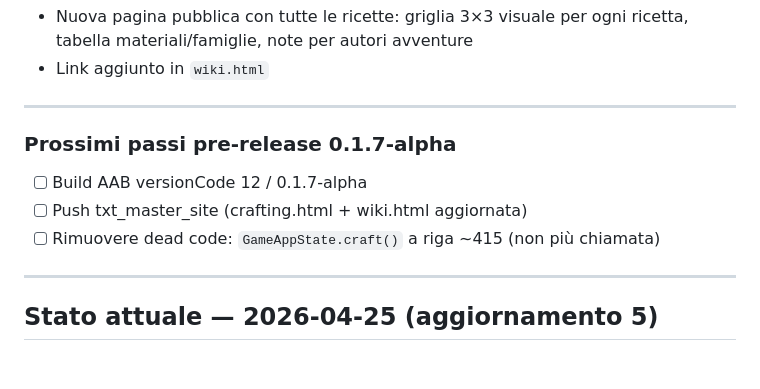
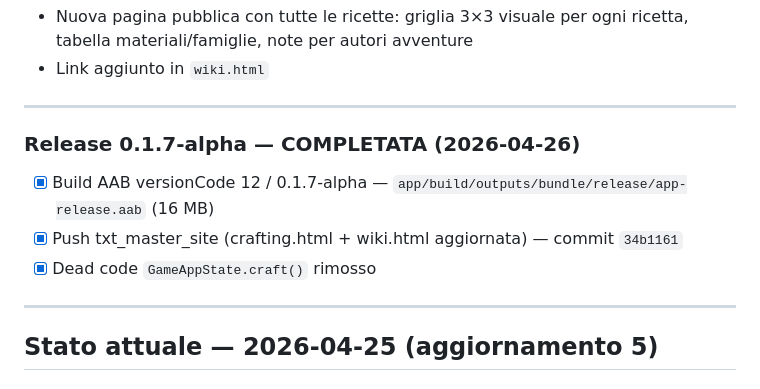
Before and after one commit to bergman90/txt_master_site, a Markdown page: claude_workload.md, the part around the change. GitHub-like rendering.

Commit message:
chore(workload): release build 12 — 0.1.7-alpha completata
Co-Authored-By: Claude Sonnet 4.6 <noreply@anthropic.com>

```diff
--- a/claude_workload.md
+++ b/claude_workload.md
@@ -57,11 +57,11 @@
 
 ---
 
-### Prossimi passi pre-release 0.1.7-alpha
+### Release 0.1.7-alpha — COMPLETATA (2026-04-26)
 
-- [ ] Build AAB versionCode 12 / 0.1.7-alpha
-- [ ] Push txt_master_site (crafting.html + wiki.html aggiornata)
-- [ ] Rimuovere dead code: `GameAppState.craft()` a riga ~415 (non più chiamata)
+- [x] Build AAB versionCode 12 / 0.1.7-alpha — `app/build/outputs/bundle/release/app-release.aab` (16 MB)
+- [x] Push txt_master_site (crafting.html + wiki.html aggiornata) — commit `34b1161`
+- [x] Dead code `GameAppState.craft()` rimosso
 
 ---
 
```
